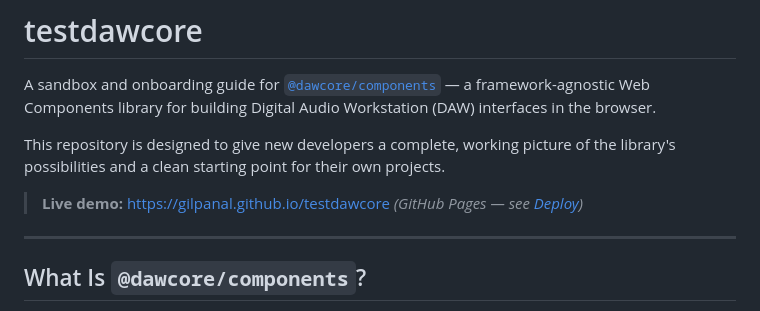
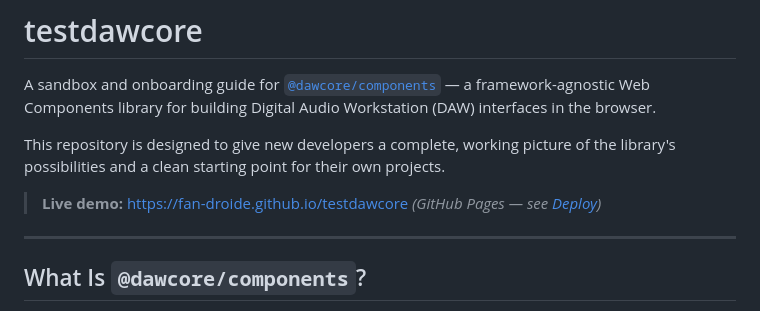
Before and after one commit to fan-droide/testdawcore, a Markdown page: README.md, the part around the change. Drawn GitHub-style.

Commit message:
fix: correct GitHub Pages URL to fan-droide org
Co-Authored-By: Claude Sonnet 4.6 <noreply@anthropic.com>

```diff
--- a/README.md
+++ b/README.md
@@ -4,7 +4,7 @@ A sandbox and onboarding guide for [`@dawcore/components`](https://github.com/na
 
 This repository is designed to give new developers a complete, working picture of the library's possibilities and a clean starting point for their own projects.
 
-> **Live demo:** [https://gilpanal.github.io/testdawcore](https://gilpanal.github.io/testdawcore) *(GitHub Pages — see [Deploy](#deploy-to-github-pages))*
+> **Live demo:** [https://fan-droide.github.io/testdawcore](https://fan-droide.github.io/testdawcore) *(GitHub Pages — see [Deploy](#deploy-to-github-pages))*
 
 ---
 
```
